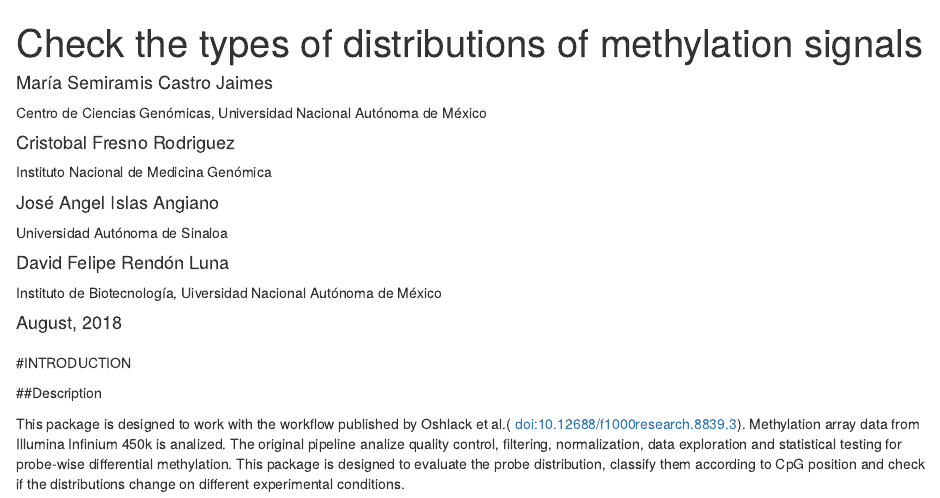
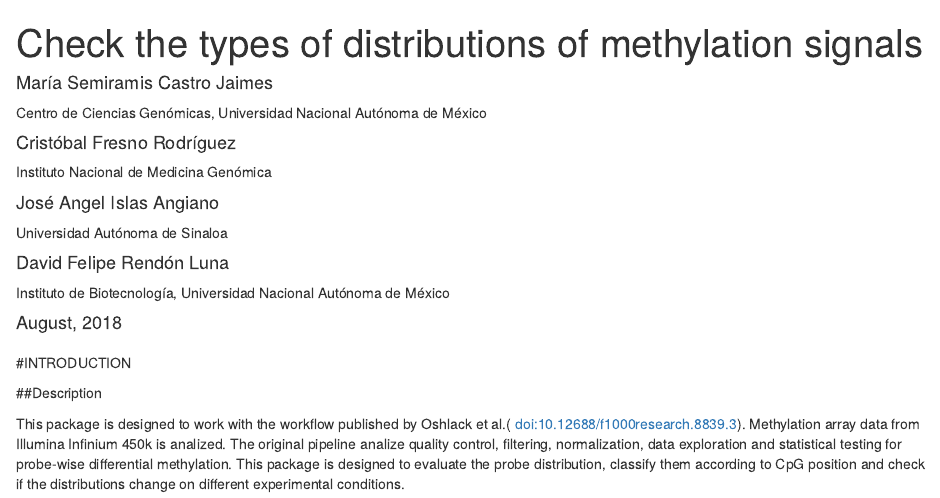
Before and after one commit to kachelo/Metilacion, an R Markdown document (MethylCheckDistr/vignettes/Intro-MethylCheckDistr.Rmd): the page in a window 1100 px wide, from its top. Rendered offline with R 4.5, knitr and Pandoc, with nearby package versions; drawn as R Markdown's standard HTML page in place of the format the file asks for.

Commit message:
Quitado hello.R Typo corregido en vignette

```diff
--- a/MethylCheckDistr/vignettes/Intro-MethylCheckDistr.Rmd
+++ b/MethylCheckDistr/vignettes/Intro-MethylCheckDistr.Rmd
@@ -3,12 +3,12 @@ title: "Check the types of distributions of methylation signals"
 author:
 - name: "María Semiramis Castro Jaimes"
   affiliation: "Centro de Ciencias Genómicas, Universidad Nacional Autónoma de México"
-- name: "Cristobal Fresno Rodriguez"
+- name: "Cristóbal Fresno Rodríguez"
   affiliation: "Instituto Nacional de Medicina Genómica"
 - name: "José Angel Islas Angiano"
   affiliation: "Universidad Autónoma de Sinaloa"
 - name: "David Felipe Rendón Luna"
-  affiliation: "Instituto de Biotecnología, Uiversidad Nacional Autónoma de México"
+  affiliation: "Instituto de Biotecnología, Universidad Nacional Autónoma de México"
 date: "August, 2018"
 output: BiocStyle::html_document
 vignette: >
```
Also changed, not shown: MethylCheckDistr/R/hello.R (deleted, +0 -18 lines).
